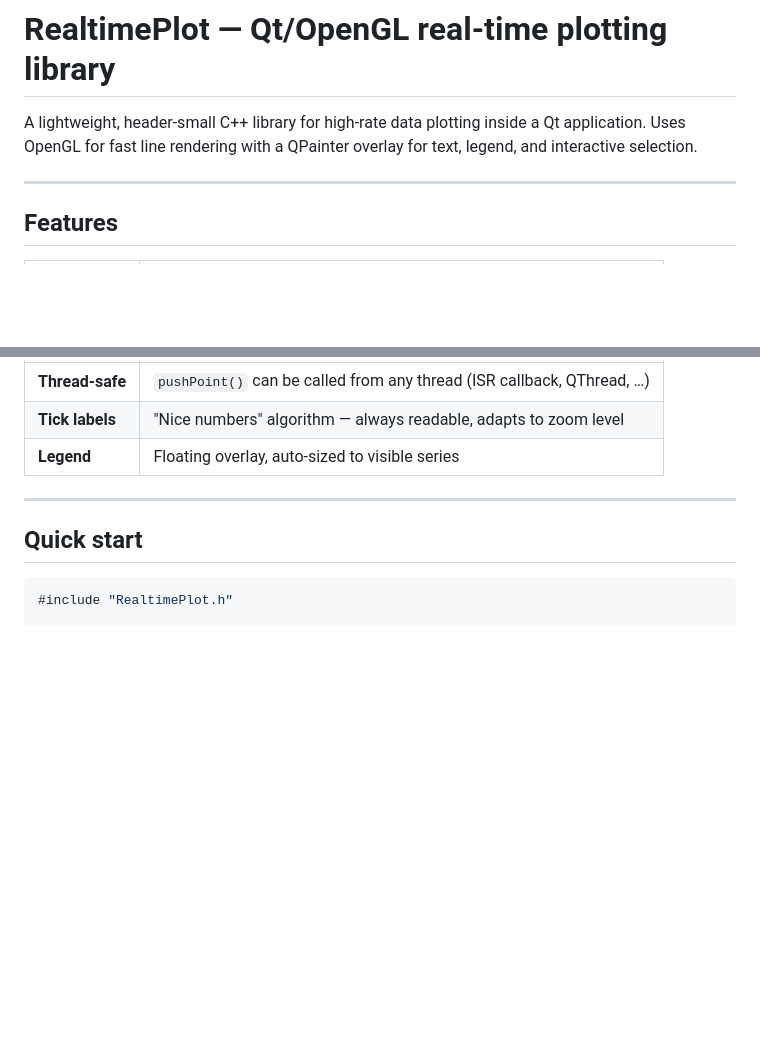
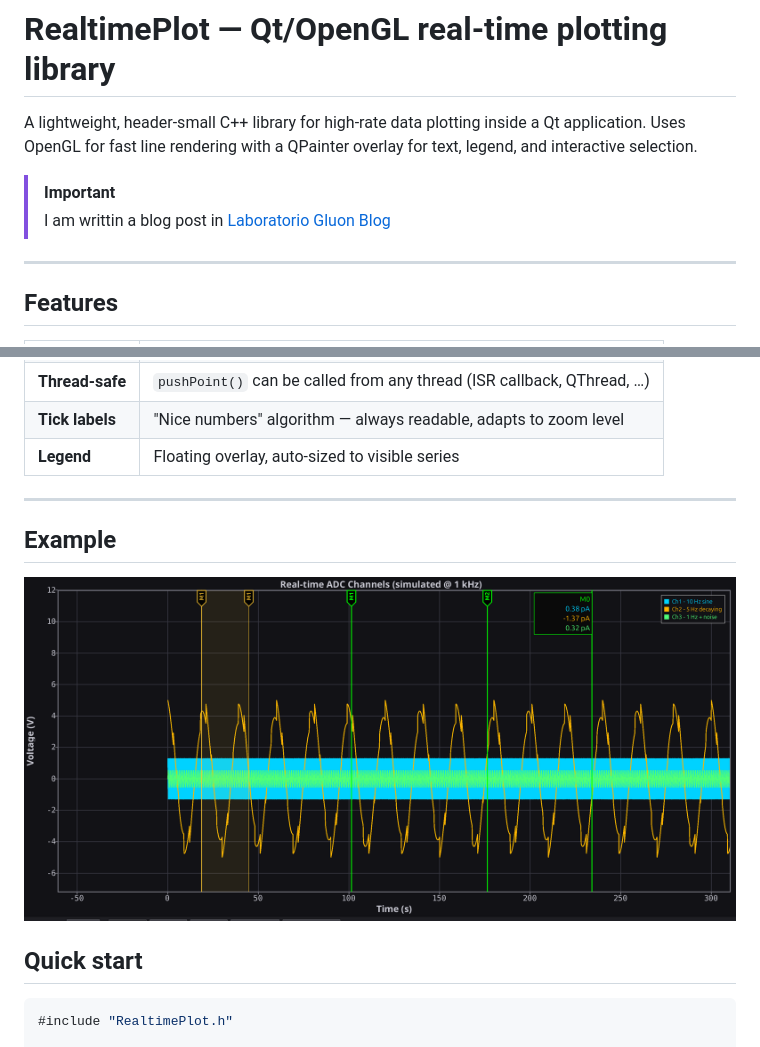
Before and after one commit to LaboratorioGluon/QtRealTimePlot, a Markdown page: README.md, 2 parts joined by grey strips. Drawn GitHub-style; pictures changed too: doc/images/example.png (added); blank space fills up the shorter version.

```diff
--- a/README.md
+++ b/README.md
@@ -3,6 +3,9 @@
 A lightweight, header-small C++ library for high-rate data plotting inside a
 Qt application. Uses OpenGL for fast line rendering with a QPainter overlay
 for text, legend, and interactive selection.
+
+>[!IMPORTANT]
+> I am writtin a blog post in [Laboratorio Gluon Blog](https://en.laboratoriogluon.com/blog/qtrealtimeplot-intro)
 
 ---
 
@@ -21,6 +24,10 @@ for text, legend, and interactive selection.
 | **Legend** | Floating overlay, auto-sized to visible series |
 
 ---
+
+## Example
+
+![Image of the demo application](doc/images/example.png)
 
 ## Quick start
 
```
Also changed, not shown: 6 other files.
